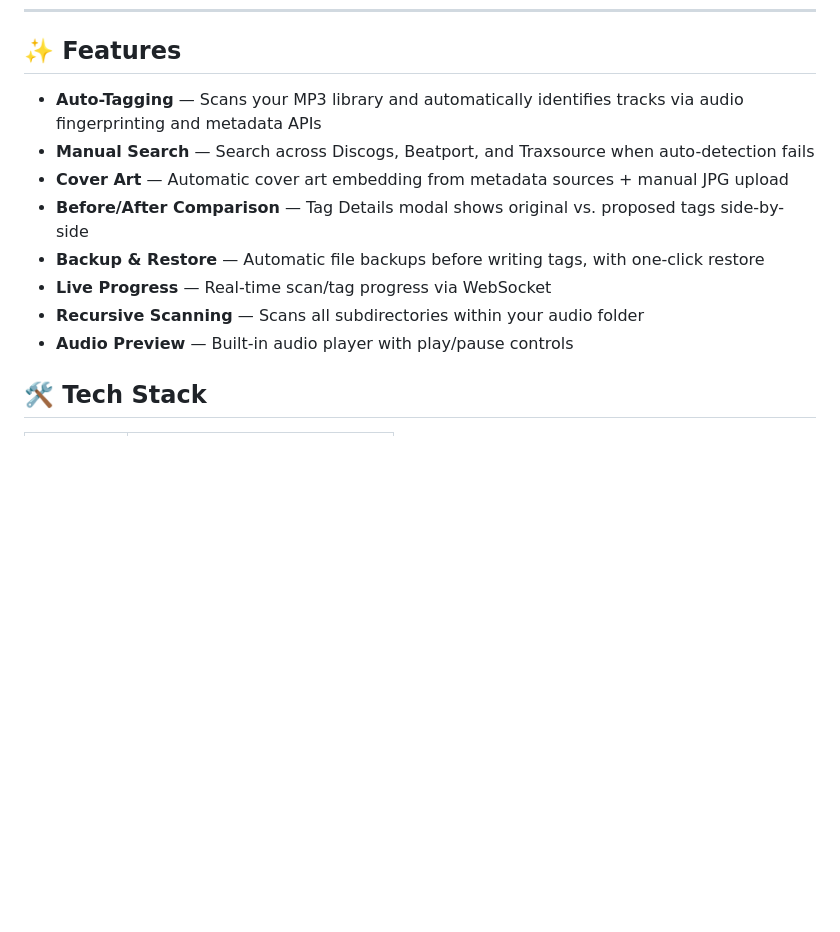
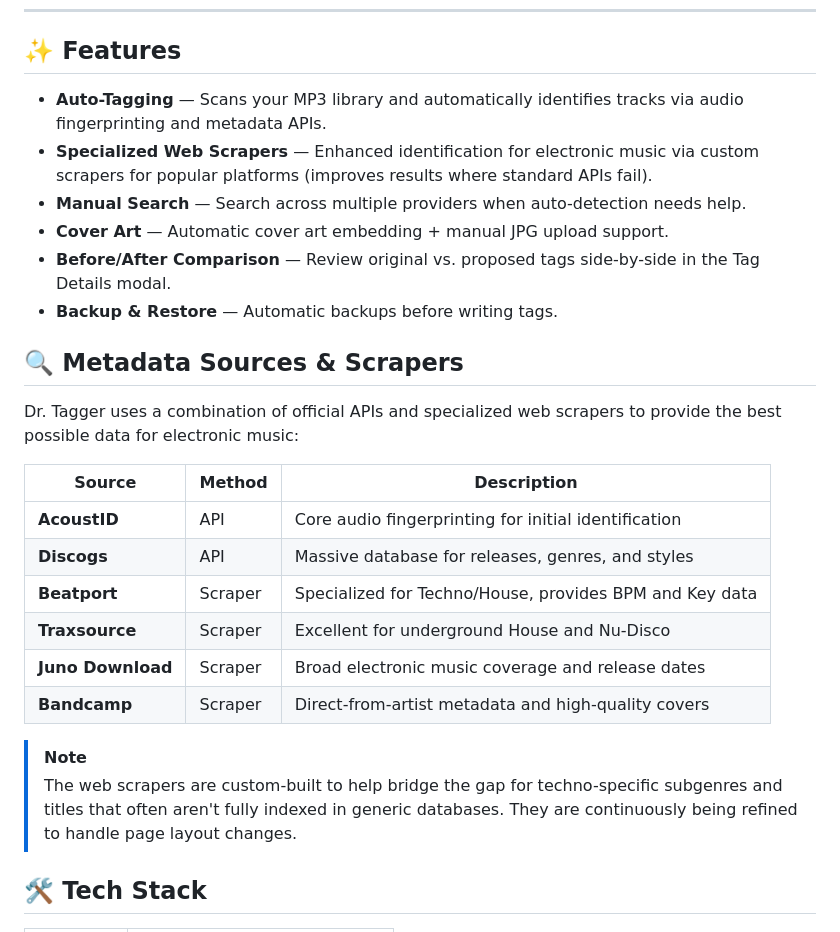
Before and after one commit to akadawa/dr.tagger, a Markdown page: README.md, the part around the change. Rendered like a GitHub page; blank space fills up the shorter version.

Commit message:
Update README: Document metadata sources and web scrapers

```diff
--- a/README.md
+++ b/README.md
@@ -13,14 +13,28 @@ I'm opening this up to the public and would love to develop it further based on
 
 ## ✨ Features
 
-- **Auto-Tagging** — Scans your MP3 library and automatically identifies tracks via audio fingerprinting and metadata APIs
-- **Manual Search** — Search across Discogs, Beatport, and Traxsource when auto-detection fails
-- **Cover Art** — Automatic cover art embedding from metadata sources + manual JPG upload
-- **Before/After Comparison** — Tag Details modal shows original vs. proposed tags side-by-side
-- **Backup & Restore** — Automatic file backups before writing tags, with one-click restore
-- **Live Progress** — Real-time scan/tag progress via WebSocket
-- **Recursive Scanning** — Scans all subdirectories within your audio folder
-- **Audio Preview** — Built-in audio player with play/pause controls
+- **Auto-Tagging** — Scans your MP3 library and automatically identifies tracks via audio fingerprinting and metadata APIs.
+- **Specialized Web Scrapers** — Enhanced identification for electronic music via custom scrapers for popular platforms (improves results where standard APIs fail).
+- **Manual Search** — Search across multiple providers when auto-detection needs help.
+- **Cover Art** — Automatic cover art embedding + manual JPG upload support.
+- **Before/After Comparison** — Review original vs. proposed tags side-by-side in the Tag Details modal.
+- **Backup & Restore** — Automatic backups before writing tags.
+
+## 🔍 Metadata Sources & Scrapers
+
+Dr. Tagger uses a combination of official APIs and specialized web scrapers to provide the best possible data for electronic music:
+
+| Source | Method | Description |
+|--------|--------|-------------|
+| **AcoustID** | API | Core audio fingerprinting for initial identification |
+| **Discogs** | API | Massive database for releases, genres, and styles |
+| **Beatport** | Scraper | Specialized for Techno/House, provides BPM and Key data |
+| **Traxsource** | Scraper | Excellent for underground House and Nu-Disco |
+| **Juno Download** | Scraper | Broad electronic music coverage and release dates |
+| **Bandcamp** | Scraper | Direct-from-artist metadata and high-quality covers |
+
+> [!NOTE]
+> The web scrapers are custom-built to help bridge the gap for techno-specific subgenres and titles that often aren't fully indexed in generic databases. They are continuously being refined to handle page layout changes.
 
 ## 🛠 Tech Stack
 
```
